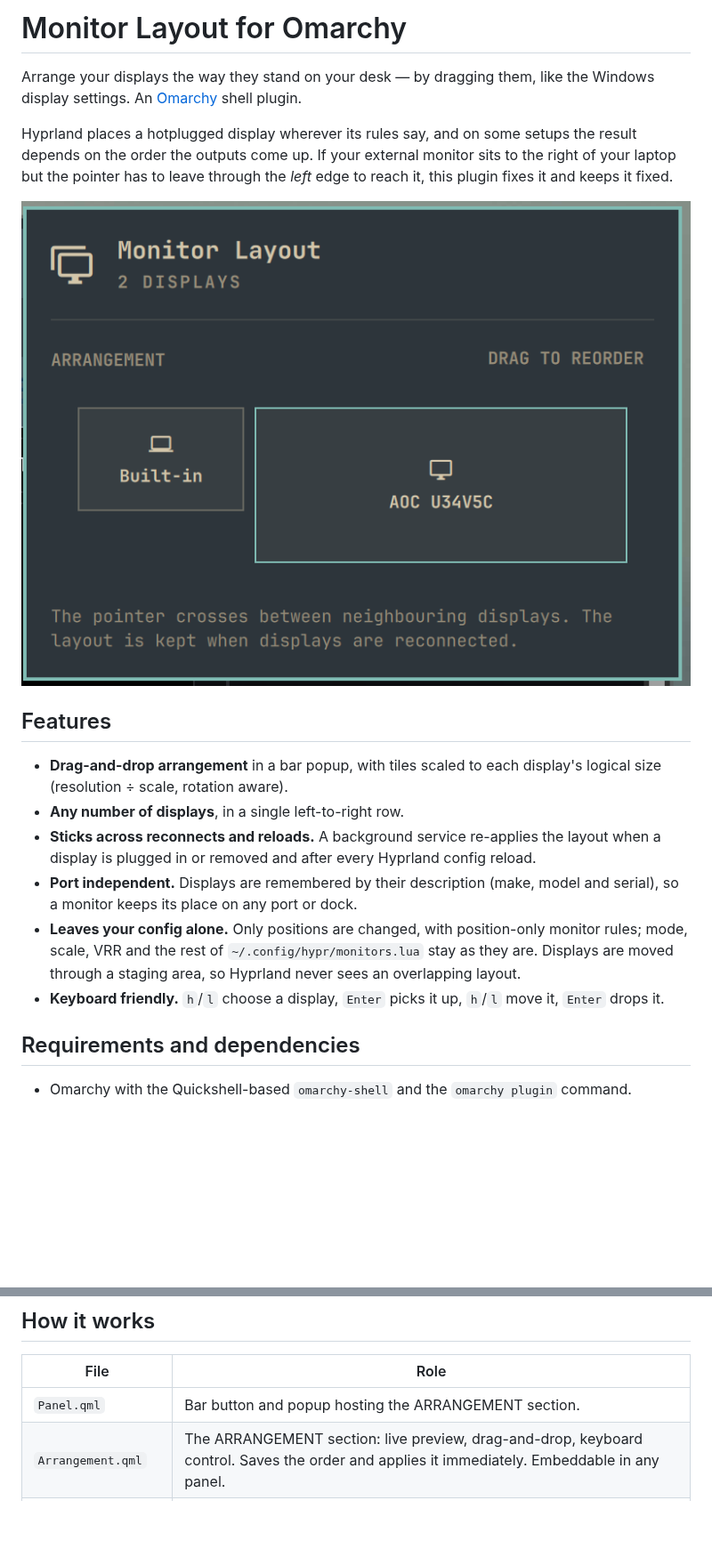
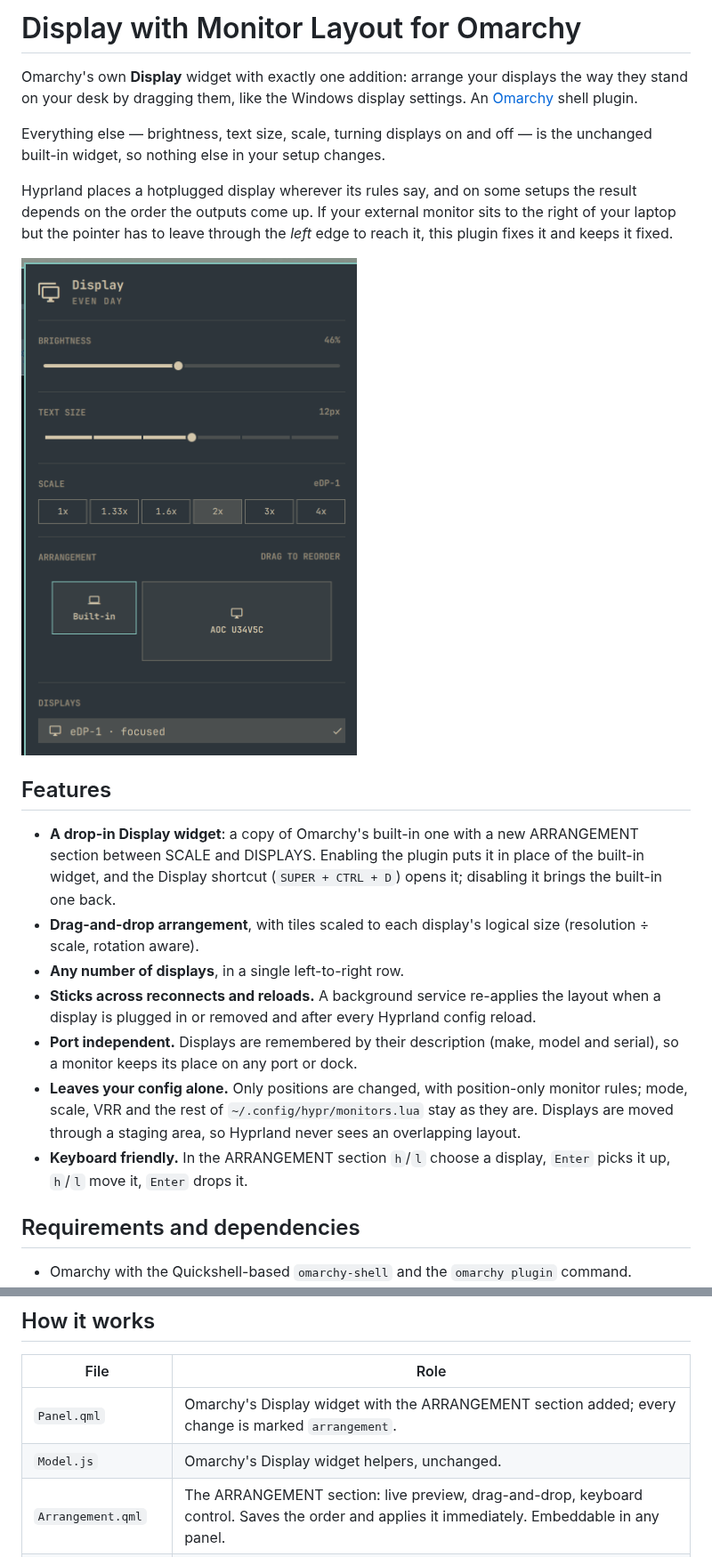
Before and after one commit to kris-1/omarchy-monitor-layout, a Markdown page: README.md, 2 parts joined by grey strips. Shown at 89% size. GitHub-like rendering; pictures changed too: preview.png; blank space fills up the shorter version.

```diff
--- a/README.md
+++ b/README.md
@@ -1,7 +1,11 @@
-# Monitor Layout for Omarchy
+# Display with Monitor Layout for Omarchy
 
-Arrange your displays the way they stand on your desk — by dragging them, like
-the Windows display settings. An [Omarchy](https://omarchy.org/) shell plugin.
+Omarchy's own **Display** widget with exactly one addition: arrange your
+displays the way they stand on your desk by dragging them, like the Windows
+display settings. An [Omarchy](https://omarchy.org/) shell plugin.
+
+Everything else — brightness, text size, scale, turning displays on and off —
+is the unchanged built-in widget, so nothing else in your setup changes.
 
 Hyprland places a hotplugged display wherever its rules say, and on some setups
 the result depends on the order the outputs come up. If your external monitor
@@ -12,8 +16,12 @@ sits to the right of your laptop but the pointer has to leave through the
 
 ## Features
 
-- **Drag-and-drop arrangement** in a bar popup, with tiles scaled to each
-  display's logical size (resolution ÷ scale, rotation aware).
+- **A drop-in Display widget**: a copy of Omarchy's built-in one with a new
+  ARRANGEMENT section between SCALE and DISPLAYS. Enabling the plugin puts it
+  in place of the built-in widget, and the Display shortcut
+  (`SUPER + CTRL + D`) opens it; disabling it brings the built-in one back.
+- **Drag-and-drop arrangement**, with tiles scaled to each display's logical
+  size (resolution ÷ scale, rotation aware).
 - **Any number of displays**, in a single left-to-right row.
 - **Sticks across reconnects and reloads.** A background service re-applies the
   layout when a display is plugged in or removed and after every Hyprland
@@ -24,8 +32,8 @@ sits to the right of your laptop but the pointer has to leave through the
   position-only monitor rules; mode, scale, VRR and the rest of
   `~/.config/hypr/monitors.lua` stay as they are. Displays are moved through a
   staging area, so Hyprland never sees an overlapping layout.
-- **Keyboard friendly.** `h`/`l` choose a display, `Enter` picks it up, `h`/`l`
-  move it, `Enter` drops it.
+- **Keyboard friendly.** In the ARRANGEMENT section `h`/`l` choose a display,
+  `Enter` picks it up, `h`/`l` move it, `Enter` drops it.
 
 ## Requirements and dependencies
 
@@ -108,7 +121,8 @@ here or in the Omarchy discussions.
 
 | File | Role |
 |------|------|
-| `Panel.qml` | Bar button and popup hosting the ARRANGEMENT section. |
+| `Panel.qml` | Omarchy's Display widget with the ARRANGEMENT section added; every change is marked `arrangement`. |
+| `Model.js` | Omarchy's Display widget helpers, unchanged. |
 | `Arrangement.qml` | The ARRANGEMENT section: live preview, drag-and-drop, keyboard control. Saves the order and applies it immediately. Embeddable in any panel. |
 | `Service.qml` | Always-loaded service. Re-applies the saved order on `monitoradded`, `monitorremoved` and `configreloaded`, and when the order file changes. |
 | `LayoutApplier.qml` | Reads the order and `hyprctl monitors -j`, then moves the displays in one `hyprctl eval` call — only when something is out of place. |
```
Also changed, not shown: other parts of README.md (+32 -30 lines), CHANGELOG.md (+12 -0 lines), CLAUDE.md (+13 -7 lines), 5 other files.
